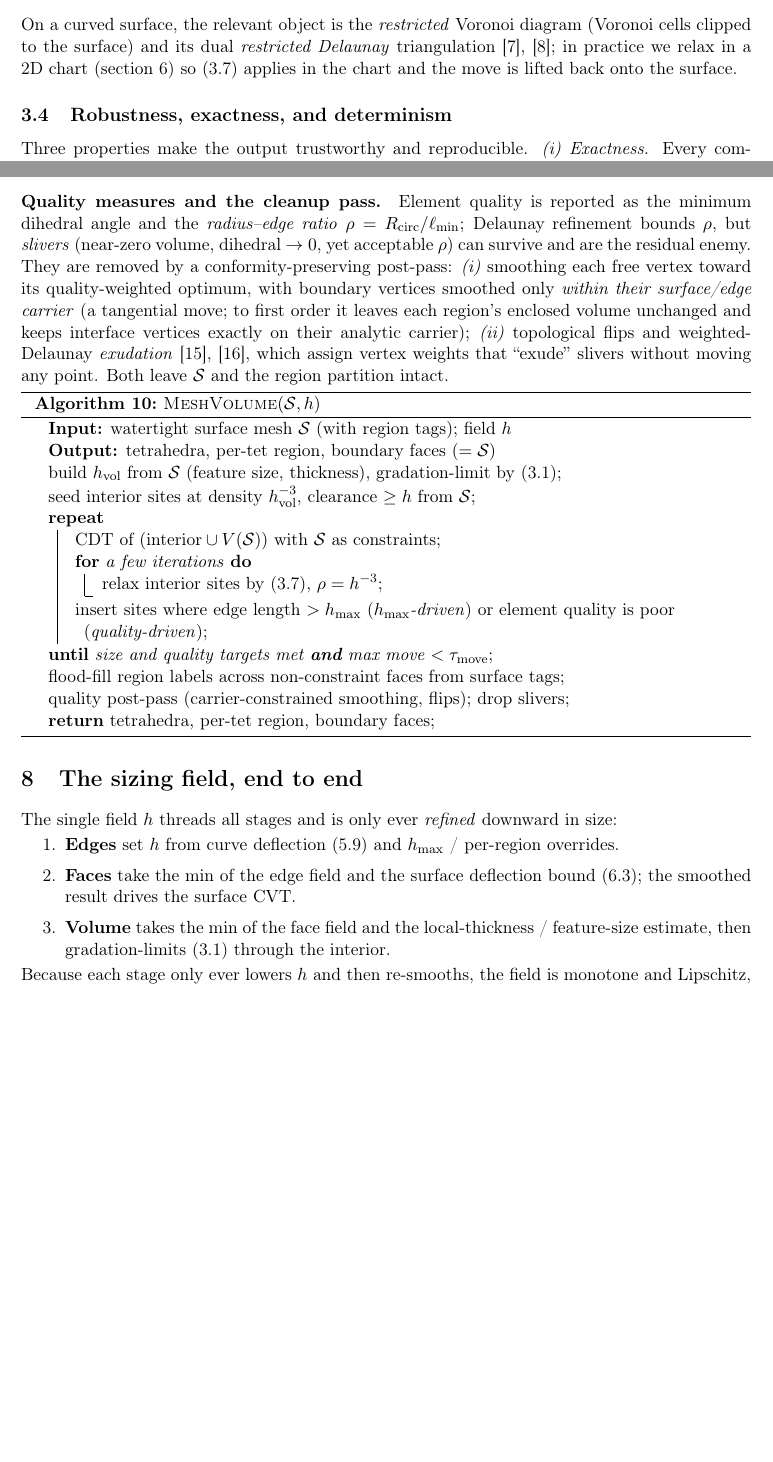
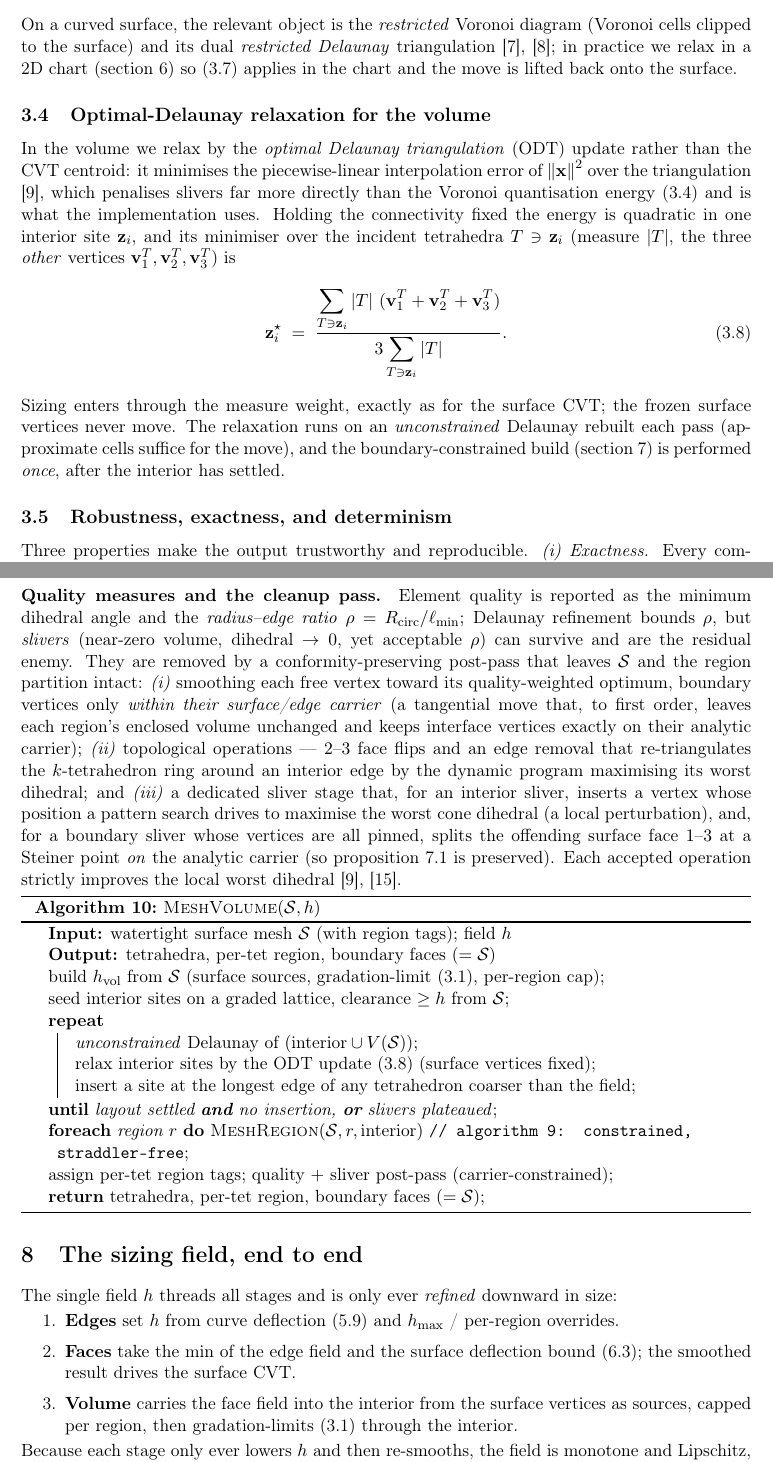
Before and after one commit to milanofthe/rapidmesh, a LaTeX paper (report/report.tex): two parts of pages 9 and 19 of 22, joined at a grey line, cut so that both start at the same text, the shorter picture padded with empty space. Compiled offline with pdfLaTeX.

Commit message:
Align report methodology with implementation: ODT (not CVT) volume relax, unconstrained relax loop + final per-region CDT, drop unimplemented thickness sizing and weighted-Delaunay exudation

```diff
--- a/report/report.tex
+++ b/report/report.tex
@@ -104,7 +104,7 @@
 
 % --- links (last) -----------------------------------------------------
 \usepackage[
-  pdftitle={rapidmesh: Hierarchical Bottom-Up CVT Meshing},
+  pdftitle={rapidmesh: Hierarchical Bottom-Up Variational Meshing},
   pdfauthor={rapidmesh},
   colorlinks=true, linkcolor=black, citecolor=black, urlcolor=rmblue
 ]{hyperref}
@@ -115,7 +115,7 @@
 \Crefname{algocf}{Algorithm}{Algorithms}
 
 \title{\textbf{rapidmesh}\\[2pt]
-\large A Hierarchical Bottom-Up Centroidal-Voronoi Meshing Algorithm\\
+\large A Hierarchical Bottom-Up Variational Meshing Algorithm\\
 \large for B-Rep Solids with Analytic and NURBS Geometry}
 \author{Specification and mathematical derivation}
 \date{\today}
@@ -449,6 +451,28 @@ diagram (Voronoi cells clipped to the surface) and its dual \emph{restricted
 Delaunay} triangulation \cite{EdelsbrunnerShah1997,BoissonnatOudot2005}; in
 practice we relax in a 2D chart (\cref{sec:faces}) so \eqref{eq:disc_centroid}
 applies in the chart and the move is lifted back onto the surface.
+
+\subsection{Optimal-Delaunay relaxation for the volume}
+\label{sec:odt}
+In the volume we relax by the \emph{optimal Delaunay triangulation} (ODT) update
+rather than the CVT centroid: it minimises the piecewise-linear interpolation
+error of $\norm{\vv x}^2$ over the triangulation \cite{AlliezCohenSteiner2005},
+which penalises slivers far more directly than the Voronoi quantisation energy
+\eqref{eq:cvtenergy} and is what the implementation uses. Holding the
+connectivity fixed the energy is quadratic in one interior site $\vv z_i$, and
+its minimiser over the incident tetrahedra $T\ni\vv z_i$ (measure $\abs T$, the
+three \emph{other} vertices $\vv v^{T}_{1},\vv v^{T}_{2},\vv v^{T}_{3}$) is
+\begin{equation}
+\label{eq:odt}
+\vv z_i^{\star} \;=\;
+\frac{\displaystyle\sum_{T\ni\vv z_i}\abs{T}\,(\vv v^{T}_{1}+\vv v^{T}_{2}+\vv v^{T}_{3})}
+     {\displaystyle 3\sum_{T\ni\vv z_i}\abs{T}} .
+\end{equation}
+Sizing enters through the measure weight, exactly as for the surface CVT; the
+frozen surface vertices never move. The relaxation runs on an \emph{unconstrained}
+Delaunay rebuilt each pass (approximate cells suffice for the move), and the
+boundary-constrained build (\cref{sec:volume}) is performed \emph{once}, after the
+interior has settled.
 
 \subsection{Robustness, exactness, and determinism}
 \label{sec:determinism}
@@ -1088,34 +1098,38 @@ Element quality is reported as the minimum dihedral angle and the
 \emph{radius--edge ratio} $\rho=R_{\text{circ}}/\ell_{\min}$; Delaunay refinement
 bounds $\rho$, but \emph{slivers} (near-zero volume, dihedral $\to0$, yet
 acceptable $\rho$) can survive and are the residual enemy. They are removed by a
-conformity-preserving post-pass: \emph{(i)} smoothing each free vertex toward its
-quality-weighted optimum, with boundary vertices smoothed only \emph{within their
-surface/edge carrier} (a tangential move; to first order it leaves each region's
-enclosed volume unchanged and keeps interface vertices exactly on their analytic
-carrier); \emph{(ii)} topological flips and weighted-Delaunay \emph{exudation}
-\cite{ChengDeyEdelsbrunner2000,TournoisAlliez2009}, which assign vertex weights
-that ``exude'' slivers without moving any point. Both leave $\mathcal{S}$ and the
-region partition intact.
+conformity-preserving post-pass that leaves $\mathcal{S}$ and the region partition
+intact: \emph{(i)} smoothing each free vertex toward its quality-weighted optimum,
+boundary vertices only \emph{within their surface/edge carrier} (a tangential move
+that, to first order, leaves each region's enclosed volume unchanged and keeps
+interface vertices exactly on their analytic carrier); \emph{(ii)} topological
+operations --- $2$--$3$ face flips and an edge removal that re-triangulates the
+$k$-tetrahedron ring around an interior edge by the dynamic program maximising its
+worst dihedral; and \emph{(iii)} a dedicated sliver stage that, for an interior
+sliver, inserts a vertex whose position a pattern search drives to maximise the
+worst cone dihedral (a local perturbation), and, for a boundary sliver whose
+vertices are all pinned, splits the offending surface face $1$--$3$ at a Steiner
+point \emph{on} the analytic carrier (so \cref{prop:watertight} is preserved).
+Each accepted operation strictly improves the local worst dihedral
+\cite{TournoisAlliez2009,AlliezCohenSteiner2005}.
 
 \begin{algorithm}[H]
 \caption{\textsc{MeshVolume}$(\mathcal{S},h)$}
 \label{alg:vol}
 \KwIn{watertight surface mesh $\mathcal{S}$ (with region tags); field $h$}
 \KwOut{tetrahedra, per-tet region, boundary faces ($=\mathcal{S}$)}
-build $h_{\text{vol}}$ from $\mathcal{S}$ (feature size, thickness),
-   gradation-limit by \eqref{eq:lipschitz}\;
-seed interior sites at density $h_{\text{vol}}^{-3}$, clearance $\ge h$ from
-   $\mathcal{S}$\;
-\Repeat{size and quality targets met \textbf{and} max move $<\tau_{\mathrm{move}}$}{
-  CDT of $(\text{interior}\cup V(\mathcal{S}))$ with $\mathcal{S}$ as constraints\;
-  \For{a few iterations}{relax interior sites by \eqref{eq:disc_centroid},
-     $\rho=h^{-3}$\;}
-  insert sites where edge length $>h_{\max}$ (\emph{$h_{\max}$-driven}) or
-     element quality is poor (\emph{quality-driven})\;
+build $h_{\text{vol}}$ from $\mathcal{S}$ (surface sources, gradation-limit
+   \eqref{eq:lipschitz}, per-region cap)\;
+seed interior sites on a graded lattice, clearance $\ge h$ from $\mathcal{S}$\;
+\Repeat{layout settled \textbf{and} no insertion, \textbf{or} slivers plateaued}{
+  \emph{unconstrained} Delaunay of $(\text{interior}\cup V(\mathcal{S}))$\;
+  relax interior sites by the ODT update \eqref{eq:odt} (surface vertices fixed)\;
+  insert a site at the longest edge of any tetrahedron coarser than the field\;
 }
-flood-fill region labels across non-constraint faces from surface tags\;
-quality post-pass (carrier-constrained smoothing, flips); drop slivers\;
-\Return tetrahedra, per-tet region, boundary faces\;
+\lForEach{region $r$}{\textsc{MeshRegion}$(\mathcal{S},r,\text{interior})$
+   \tcp*[h]{\cref{alg:region}: constrained, straddler-free}}
+assign per-tet region tags; quality $+$ sliver post-pass (carrier-constrained)\;
+\Return tetrahedra, per-tet region, boundary faces ($=\mathcal{S}$)\;
 \end{algorithm}
 
 % ============================================================================
@@ -1128,9 +1142,9 @@ downward in size:
 $h_{\max}$ / per-region overrides.
 \item \textbf{Faces} take the min of the edge field and the surface deflection
 bound \eqref{eq:surf_defl}; the smoothed result drives the surface CVT.
-\item \textbf{Volume} takes the min of the face field and the local-thickness /
-feature-size estimate, then gradation-limits \eqref{eq:lipschitz} through the
-interior.
+\item \textbf{Volume} carries the face field into the interior from the surface
+vertices as sources, capped per region, then gradation-limits
+\eqref{eq:lipschitz} through the interior.
 \end{enumerate}
 Because each stage only ever lowers $h$ and then re-smooths, the field is
 monotone and Lipschitz, and the element-size contract (a documented
```
Also changed, not shown: report/report.tex (89 more changed lines).
